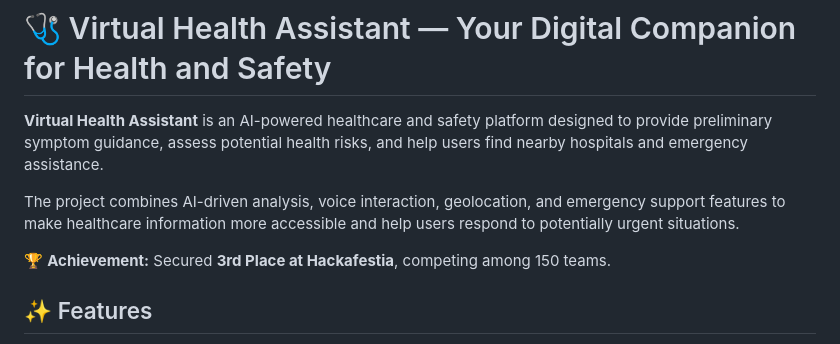
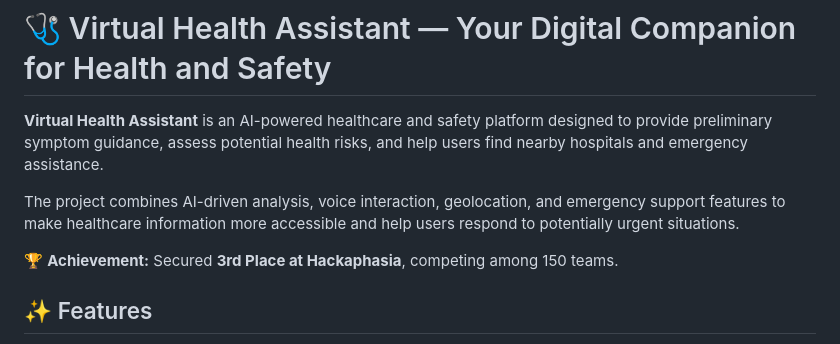
Before and after one commit to shruthigs083/virtual-health-assistance, a Markdown page: README.md, the part around the change. Drawn GitHub-style.

Commit message:
Correct achievement event name in README

```diff
--- a/README.md
+++ b/README.md
@@ -4,7 +4,7 @@
 
 The project combines AI-driven analysis, voice interaction, geolocation, and emergency support features to make healthcare information more accessible and help users respond to potentially urgent situations.
 
-🏆 **Achievement:** Secured **3rd Place at Hackafestia**, competing among 150 teams.
+🏆 **Achievement:** Secured **3rd Place at Hackaphasia**, competing among 150 teams.
 
 ## ✨ Features
 
```
